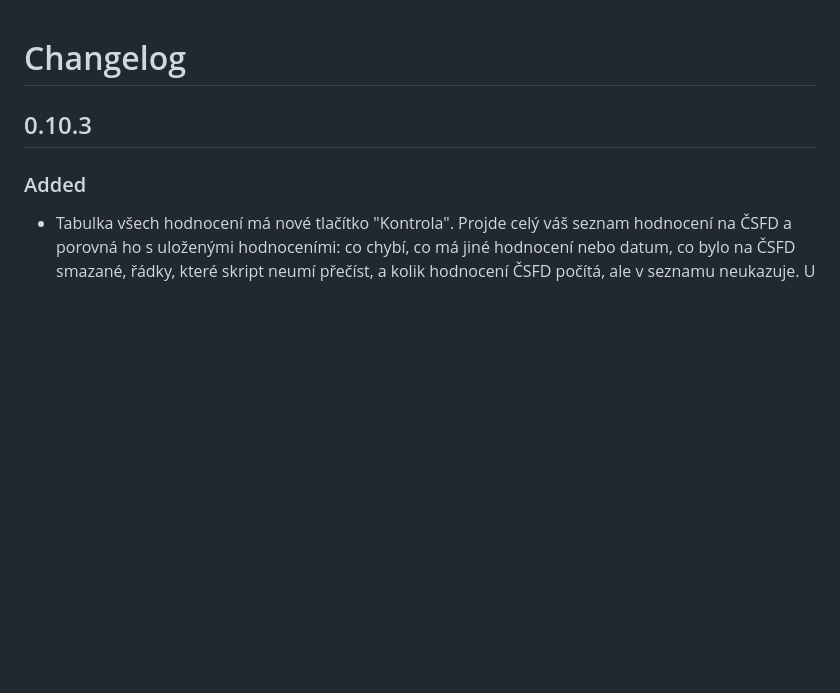
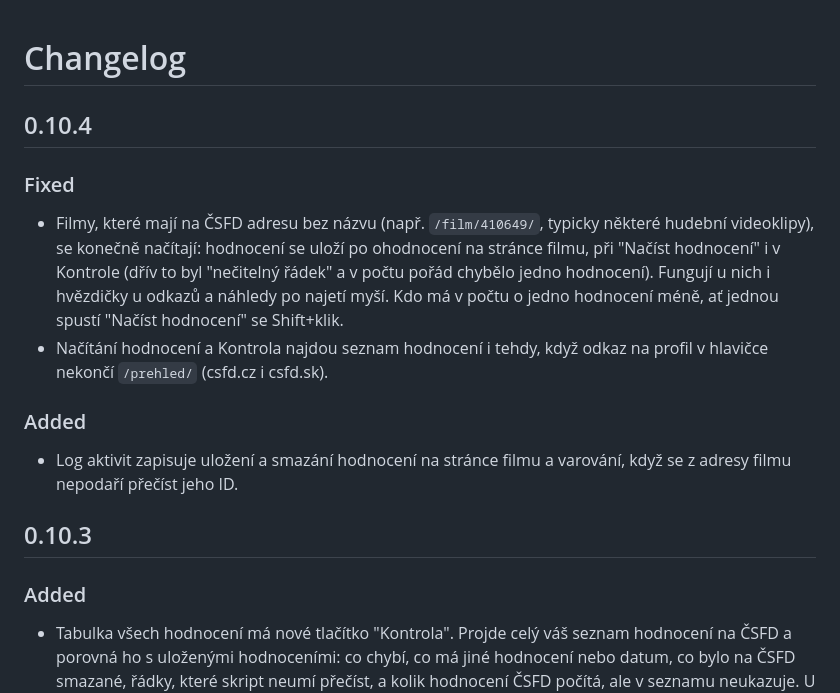
Before and after one commit to SonGokussj4/greasyfork-scripts, a Markdown page: CHANGELOG.md, the part around the change. Rendered like a GitHub page; blank space fills up the shorter version.

Commit message:
docs(changelog): 0.10.4 notes
Co-Authored-By: Claude Opus 5.5 <noreply@anthropic.com>
Claude-Session: https://claude.ai/code/session_01CjWq8uSx4EKWpwLeKRqNgW

```diff
--- a/CHANGELOG.md
+++ b/CHANGELOG.md
@@ -1,4 +1,15 @@
 # Changelog
+
+## 0.10.4
+
+### Fixed
+
+- Filmy, které mají na ČSFD adresu bez názvu (např. `/film/410649/`, typicky některé hudební videoklipy), se konečně načítají: hodnocení se uloží po ohodnocení na stránce filmu, při "Načíst hodnocení" i v Kontrole (dřív to byl "nečitelný řádek" a v počtu pořád chybělo jedno hodnocení). Fungují u nich i hvězdičky u odkazů a náhledy po najetí myší. Kdo má v počtu o jedno hodnocení méně, ať jednou spustí "Načíst hodnocení" se Shift+klik.
+- Načítání hodnocení a Kontrola najdou seznam hodnocení i tehdy, když odkaz na profil v hlavičce nekončí `/prehled/` (csfd.cz i csfd.sk).
+
+### Added
+
+- Log aktivit zapisuje uložení a smazání hodnocení na stránce filmu a varování, když se z adresy filmu nepodaří přečíst jeho ID.
 
 ## 0.10.3
 
```
